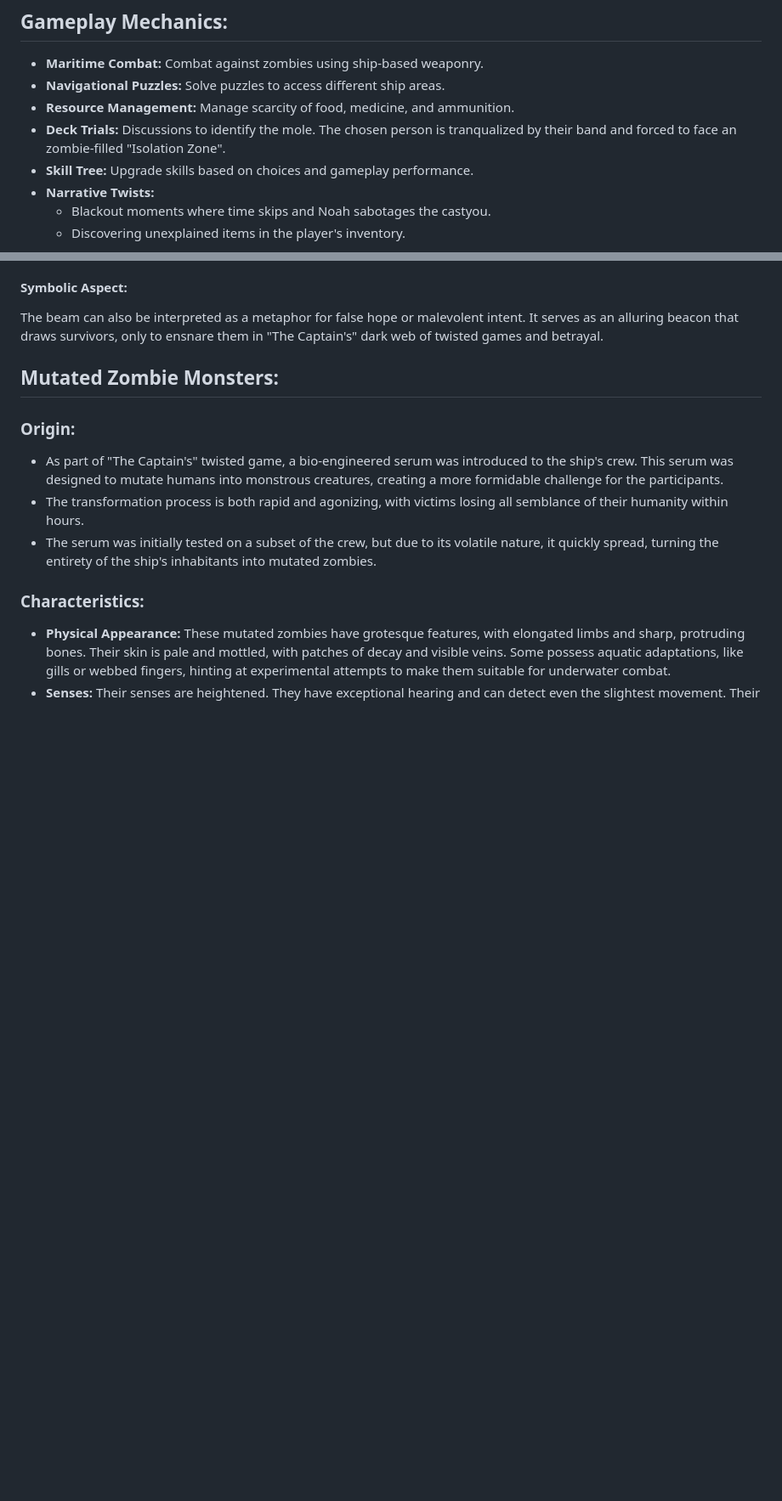
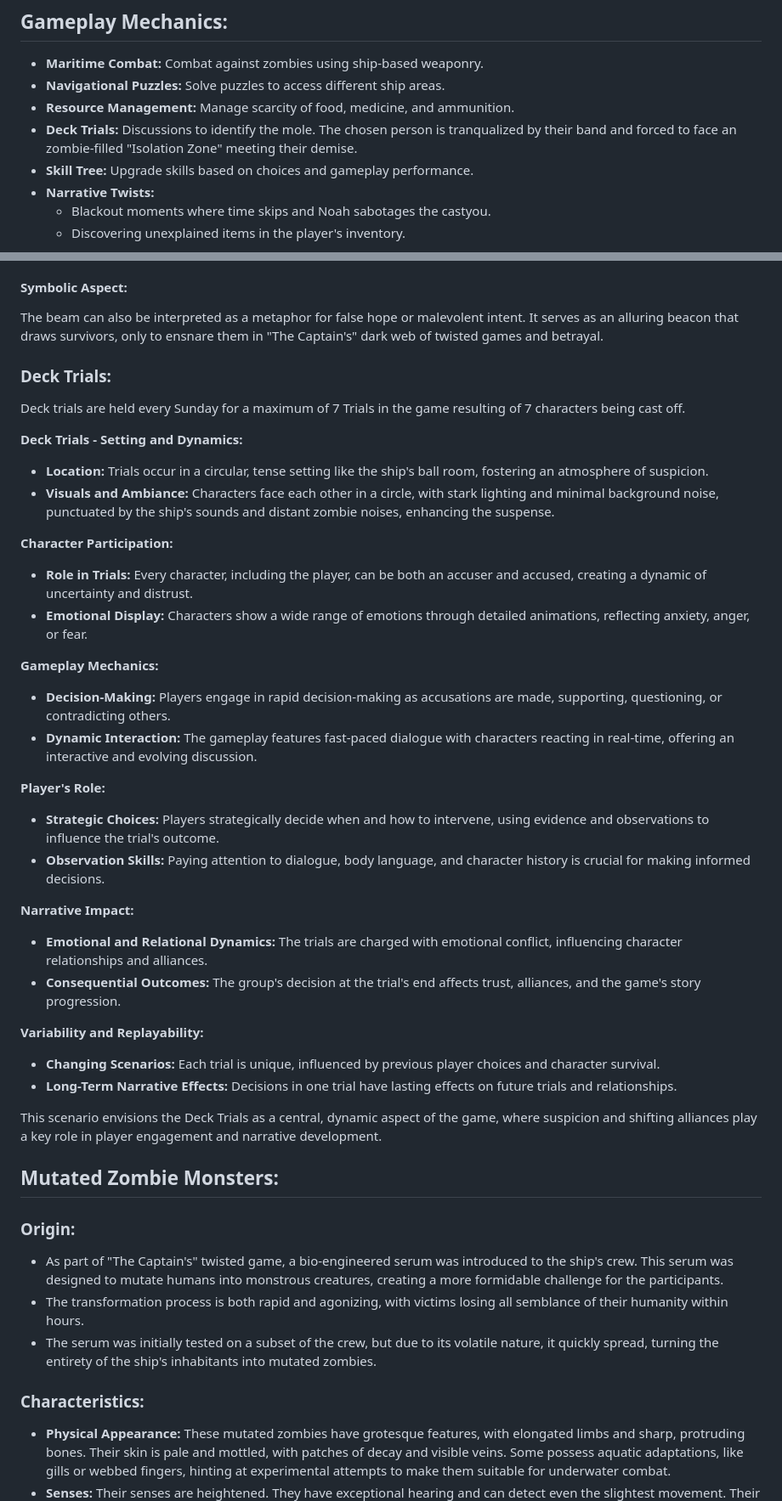
Before and after one commit to kazuke353/GhastMarina, a Markdown page: Story.md, 2 parts joined by grey strips. Shown: that part at 85% size. Rendered like a GitHub page; blank space fills up the shorter version.

```diff
--- a/Story.md
+++ b/Story.md
@@ -29,7 +29,7 @@ A group of individuals wake up on a futuristic cruise ship teeming with mutated
 - **Maritime Combat:** Combat against zombies using ship-based weaponry.
 - **Navigational Puzzles:** Solve puzzles to access different ship areas.
 - **Resource Management:** Manage scarcity of food, medicine, and ammunition.
-- **Deck Trials:** Discussions to identify the mole. The chosen person is tranqualized by their band and forced to face an zombie-filled "Isolation Zone".
+- **Deck Trials:** Discussions to identify the mole. The chosen person is tranqualized by their band and forced to face an zombie-filled "Isolation Zone" meeting their demise.
 - **Skill Tree:** Upgrade skills based on choices and gameplay performance.
 - **Narrative Twists:**
     - Blackout moments where time skips and Noah sabotages the castyou.
@@ -54,6 +54,36 @@ A group of individuals wake up on a futuristic cruise ship teeming with mutated
 #### Symbolic Aspect:
 
 The beam can also be interpreted as a metaphor for false hope or malevolent intent. It serves as an alluring beacon that draws survivors, only to ensnare them in "The Captain's" dark web of twisted games and betrayal.
+
+### Deck Trials:
+
+Deck trials are held every Sunday for a maximum of 7 Trials in the game resulting of 7 characters being cast off.
+
+**Deck Trials - Setting and Dynamics:**
+- **Location:** Trials occur in a circular, tense setting like the ship's ball room, fostering an atmosphere of suspicion.
+- **Visuals and Ambiance:** Characters face each other in a circle, with stark lighting and minimal background noise, punctuated by the ship's sounds and distant zombie noises, enhancing the suspense.
+
+**Character Participation:**
+- **Role in Trials:** Every character, including the player, can be both an accuser and accused, creating a dynamic of uncertainty and distrust.
+- **Emotional Display:** Characters show a wide range of emotions through detailed animations, reflecting anxiety, anger, or fear.
+
+**Gameplay Mechanics:**
+- **Decision-Making:** Players engage in rapid decision-making as accusations are made, supporting, questioning, or contradicting others.
+- **Dynamic Interaction:** The gameplay features fast-paced dialogue with characters reacting in real-time, offering an interactive and evolving discussion.
+
+**Player's Role:**
+- **Strategic Choices:** Players strategically decide when and how to intervene, using evidence and observations to influence the trial's outcome.
+- **Observation Skills:** Paying attention to dialogue, body language, and character history is crucial for making informed decisions.
+
+**Narrative Impact:**
+- **Emotional and Relational Dynamics:** The trials are charged with emotional conflict, influencing character relationships and alliances.
+- **Consequential Outcomes:** The group's decision at the trial's end affects trust, alliances, and the game's story progression.
+
+**Variability and Replayability:**
+- **Changing Scenarios:** Each trial is unique, influenced by previous player choices and character survival.
+- **Long-Term Narrative Effects:** Decisions in one trial have lasting effects on future trials and relationships.
+
+This scenario envisions the Deck Trials as a central, dynamic aspect of the game, where suspicion and shifting alliances play a key role in player engagement and narrative development.
 
 ## Mutated Zombie Monsters:
 
```
Also changed, not shown: other parts of Story.md (+0 -59 lines).
